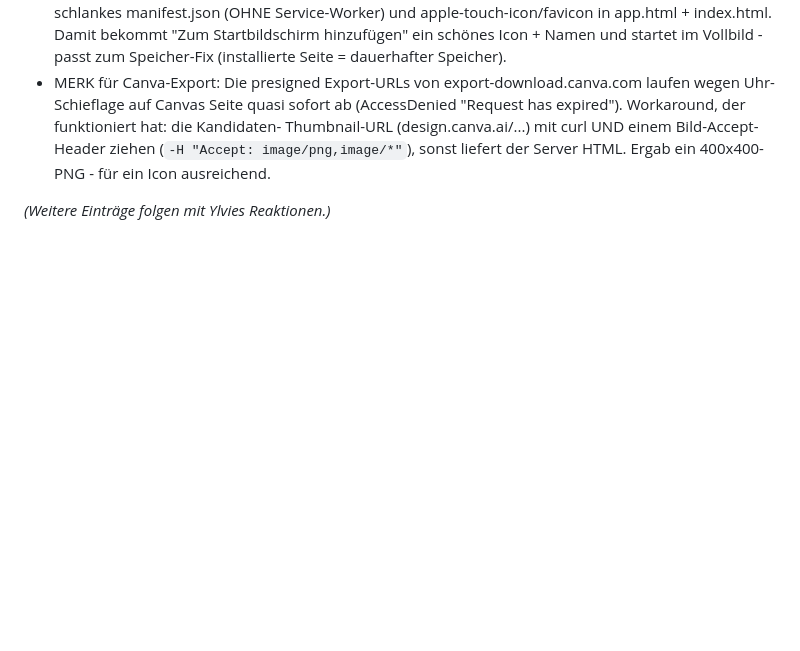
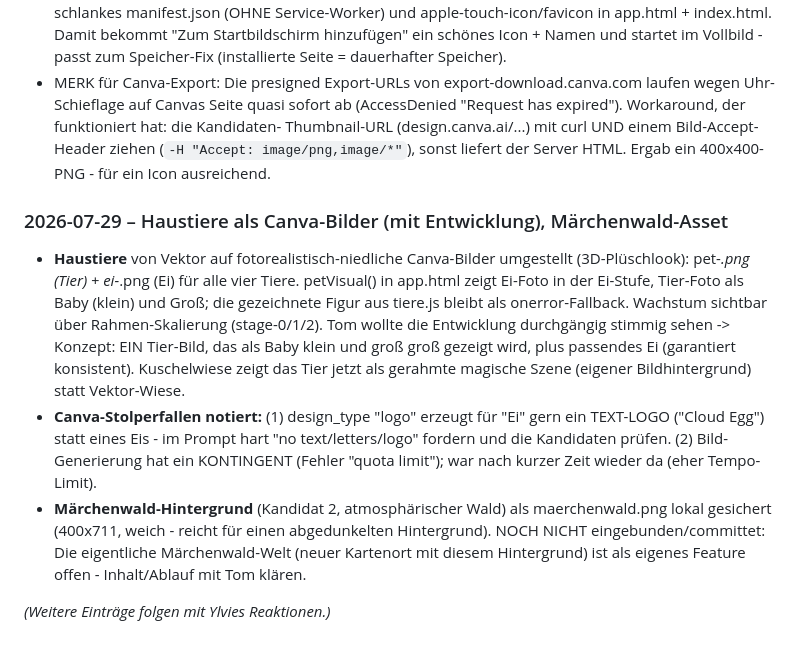
Before and after one commit to tomschoenknecht/zauberreise, a Markdown page: ENTWICKLUNGSLOG.md, the part around the change. Drawn GitHub-style; blank space fills up the shorter version.

Commit message:
Doku: Haustiere-Bilder, Canva-Stolperfallen, Maerchenwald-Asset notiert
Co-Authored-By: Claude Opus 4.8 <noreply@anthropic.com>

```diff
--- a/ENTWICKLUNGSLOG.md
+++ b/ENTWICKLUNGSLOG.md
@@ -695,4 +695,23 @@ rendern. Keine Konsolenfehler.
   ziehen (`-H "Accept: image/png,image/*"`), sonst liefert der Server HTML.
   Ergab ein 400x400-PNG - für ein Icon ausreichend.
 
+### 2026-07-29 – Haustiere als Canva-Bilder (mit Entwicklung), Märchenwald-Asset
+
+- **Haustiere** von Vektor auf fotorealistisch-niedliche Canva-Bilder umgestellt
+  (3D-Plüschlook): pet-*.png (Tier) + ei-*.png (Ei) für alle vier Tiere. petVisual()
+  in app.html zeigt Ei-Foto in der Ei-Stufe, Tier-Foto als Baby (klein) und Groß;
+  die gezeichnete Figur aus tiere.js bleibt als onerror-Fallback. Wachstum sichtbar
+  über Rahmen-Skalierung (stage-0/1/2). Tom wollte die Entwicklung durchgängig
+  stimmig sehen -> Konzept: EIN Tier-Bild, das als Baby klein und groß groß gezeigt
+  wird, plus passendes Ei (garantiert konsistent). Kuschelwiese zeigt das Tier jetzt
+  als gerahmte magische Szene (eigener Bildhintergrund) statt Vektor-Wiese.
+- **Canva-Stolperfallen notiert:** (1) design_type "logo" erzeugt für "Ei" gern
+  ein TEXT-LOGO ("Cloud Egg") statt eines Eis - im Prompt hart "no text/letters/logo"
+  fordern und die Kandidaten prüfen. (2) Bild-Generierung hat ein KONTINGENT
+  (Fehler "quota limit"); war nach kurzer Zeit wieder da (eher Tempo-Limit).
+- **Märchenwald-Hintergrund** (Kandidat 2, atmosphärischer Wald) als maerchenwald.png
+  lokal gesichert (400x711, weich - reicht für einen abgedunkelten Hintergrund).
+  NOCH NICHT eingebunden/committet: Die eigentliche Märchenwald-Welt (neuer Kartenort
+  mit diesem Hintergrund) ist als eigenes Feature offen - Inhalt/Ablauf mit Tom klären.
+
 _(Weitere Einträge folgen mit Ylvies Reaktionen.)_
```
